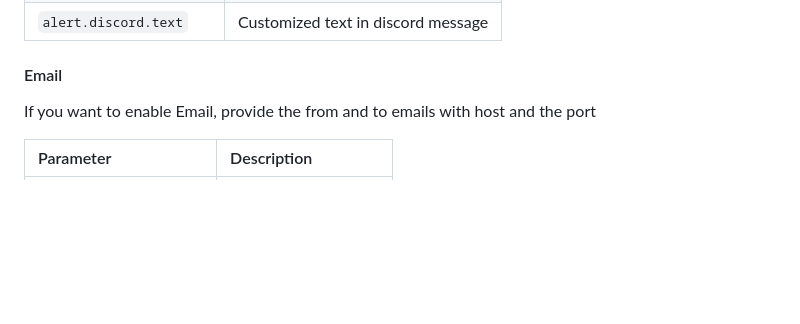
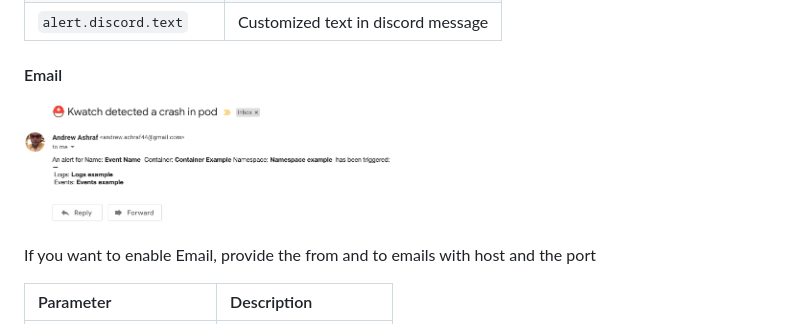
Before and after one commit to abahmed/kwatch, a Markdown page: README.md, the part around the change. GitHub-like rendering; pictures changed too: assets/email.png (added); blank space fills up the shorter version.

Commit message:
add a photo

```diff
--- a/README.md
+++ b/README.md
@@ -85,6 +85,10 @@ If you want to enable Discord, provide the webhook with optional text and title
 
 #### Email
 
+<p>
+    <img src="./assets/email.png" width="50%"/>
+</p>
+
 If you want to enable Email, provide the from and to emails with host and the port
 
 | Parameter                        | Description                                 |
```
